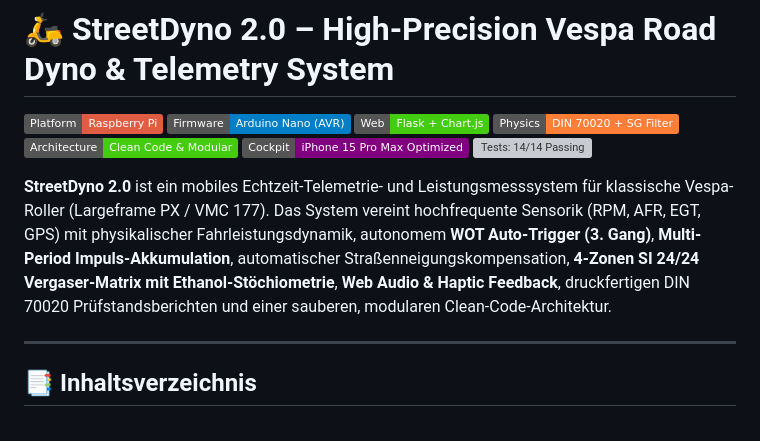
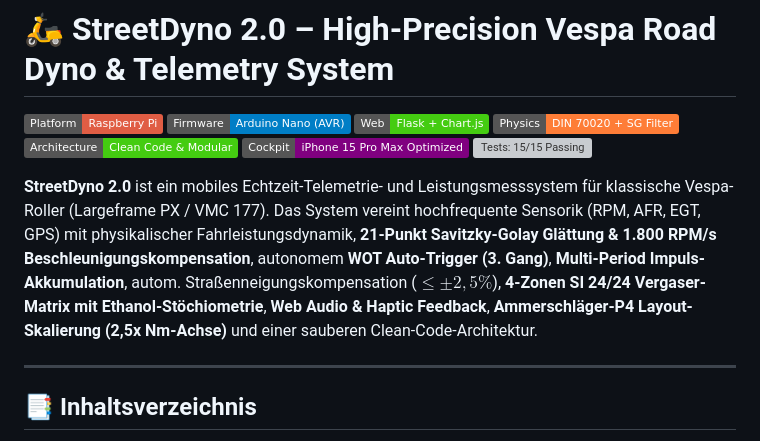
Before and after one commit to rolovsky/StreetDyno2.0, a Markdown page: README.md, the part around the change. Drawn GitHub-style; badges without logos; grey boxes are pictures that could not be loaded.

Commit message:
docs(readme): update test badge to 15/15 and document P4 scaling & 1800 RPM/s clamping

```diff
--- a/README.md
+++ b/README.md
@@ -6,9 +6,9 @@
 [![Physics: Savitzky--Golay & DIN 70020](https://img.shields.io/badge/Physics-DIN%2070020%20%2B%20SG%20Filter-orange.svg)]()
 [![Architecture: Clean Code & Modular](https://img.shields.io/badge/Architecture-Clean%20Code%20%26%20Modular-success.svg)]()
 [![Cockpit: iPhone 15 Pro Max](https://img.shields.io/badge/Cockpit-iPhone%2015%20Pro%20Max%20Optimized-purple.svg)]()
-[![Tests: 14/14 Passing](https://img.shields.io/badge/Tests-14%2F14%20Passed%20(100%25)-brightgreen.svg)]()
+[![Tests: 15/15 Passing](https://img.shields.io/badge/Tests-15%2F15%20Passed%20(100%25)-brightgreen.svg)]()
 
-**StreetDyno 2.0** ist ein mobiles Echtzeit-Telemetrie- und Leistungsmesssystem für klassische Vespa-Roller (Largeframe PX / VMC 177). Das System vereint hochfrequente Sensorik (RPM, AFR, EGT, GPS) mit physikalischer Fahrleistungsdynamik, autonomem **WOT Auto-Trigger (3. Gang)**, **Multi-Period Impuls-Akkumulation**, automatischer Straßenneigungskompensation, **4-Zonen SI 24/24 Vergaser-Matrix mit Ethanol-Stöchiometrie**, **Web Audio & Haptic Feedback**, druckfertigen DIN 70020 Prüfstandsberichten und einer sauberen, modularen Clean-Code-Architektur.
+**StreetDyno 2.0** ist ein mobiles Echtzeit-Telemetrie- und Leistungsmesssystem für klassische Vespa-Roller (Largeframe PX / VMC 177). Das System vereint hochfrequente Sensorik (RPM, AFR, EGT, GPS) mit physikalischer Fahrleistungsdynamik, **21-Punkt Savitzky-Golay Glättung & 1.800 RPM/s Beschleunigungskompensation**, autonomem **WOT Auto-Trigger (3. Gang)**, **Multi-Period Impuls-Akkumulation**, autom. Straßenneigungskompensation ($\le \pm 2{,}5\%$), **4-Zonen SI 24/24 Vergaser-Matrix mit Ethanol-Stöchiometrie**, **Web Audio & Haptic Feedback**, **Ammerschläger-P4 Layout-Skalierung (2,5x Nm-Achse)** und einer sauberen Clean-Code-Architektur.
 
 ---
 
```
